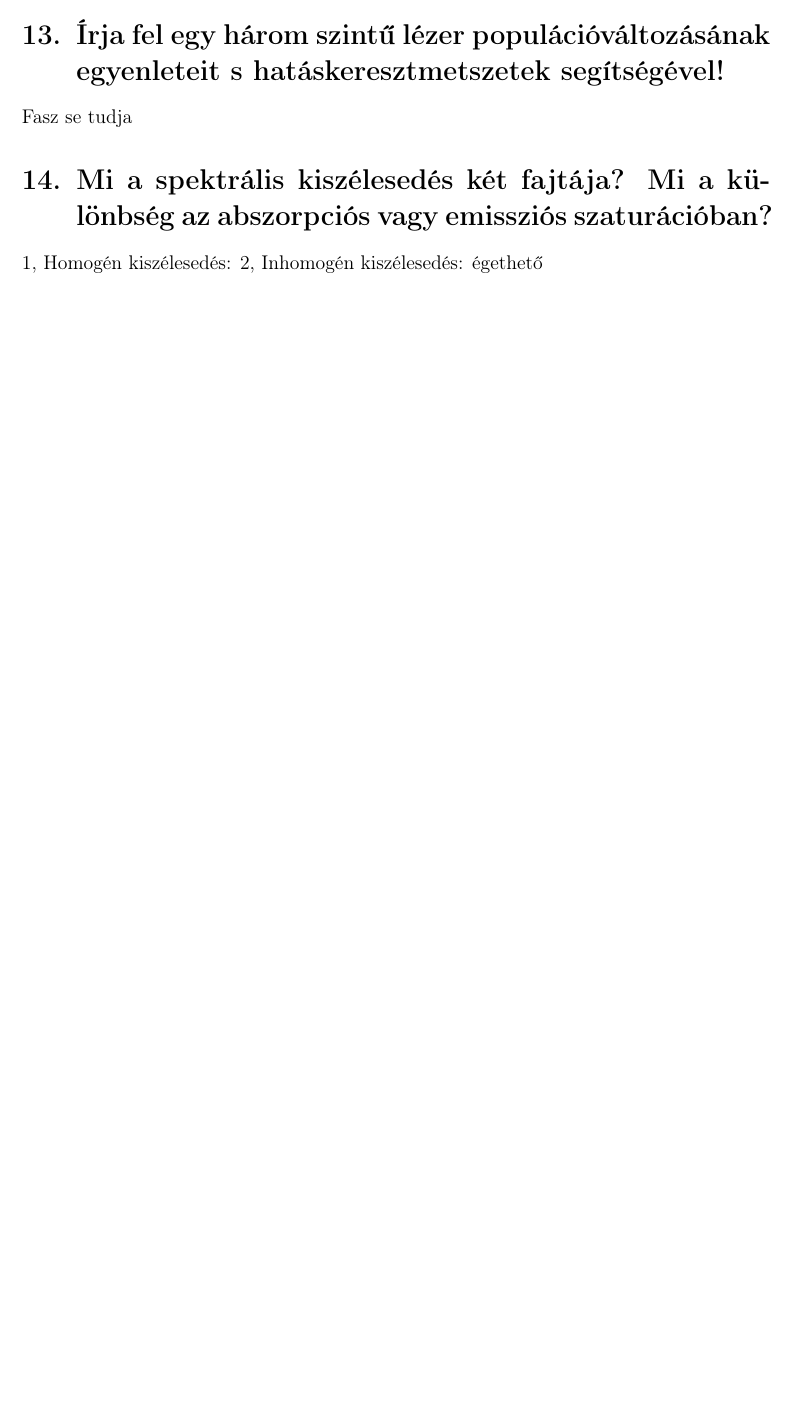
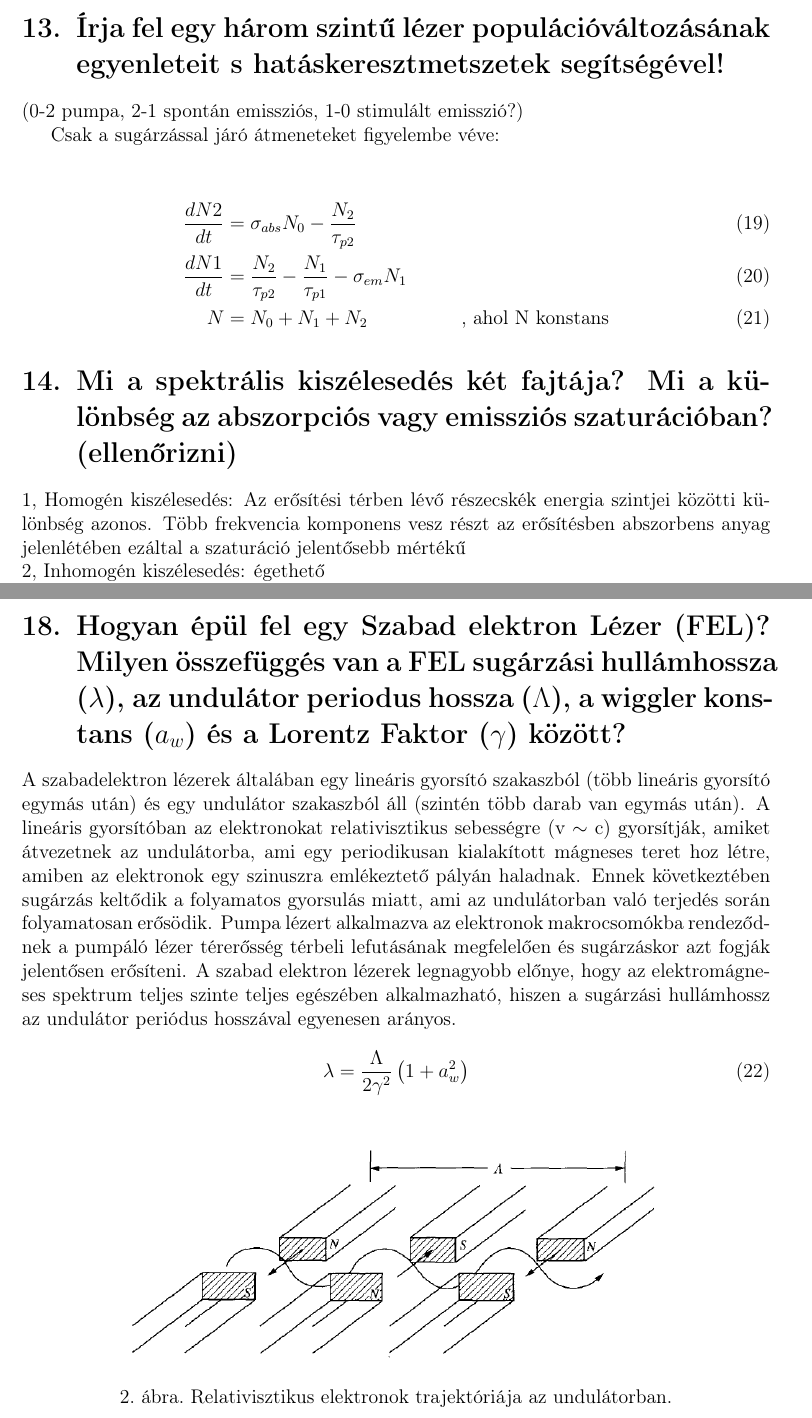
Before and after one commit to illes-gergo/lezerfizika, a LaTeX document (vizsga-kidolgozott/tetelsor.tex): part of page 3 of 4 before the commit and two parts of pages 4 and 6 of 6 after it, the two joined at a grey line, cut so that both start at the same text, the shorter picture padded with empty space. Compiled offline with pdfLaTeX.

Commit message:
Kiegészítés

```diff
--- a/vizsga-kidolgozott/tetelsor.tex
+++ b/vizsga-kidolgozott/tetelsor.tex
@@ -4,6 +4,8 @@
 \usepackage[margin=2.5cm]{geometry}
 \usepackage{amsmath}
 \usepackage{amssymb}
+\usepackage{graphicx}
+\usepackage{float}
 
 
 \title{\bfseries Lézerfizika tételsor}
@@ -79,5 +102,17 @@ A hatáskeresztmetszet a részecske olyan környezete ahol a fotonokkal interakc
 \section{Írja fel egy három szintű lézer populációváltozásának egyenleteit s hatáskeresztmetszetek segítségével!}
-Fasz se tudja
-\section{Mi a spektrális kiszélesedés két fajtája? Mi a különbség az abszorpciós vagy emissziós szaturációban?}
-1, Homogén kiszélesedés:
-2, Inhomogén kiszélesedés: égethető
+(0-2 pumpa, 2-1 spontán emissziós, 1-0 stimulált emisszió?)
+
+Csak a sugárzással járó átmeneteket figyelembe véve:
+\begin{center}
+\begin{align}
+\frac{dN2}{dt} &= \sigma_{abs} N_0 - \frac{N_2}{\tau_{p2}}\\
+\frac{dN1}{dt} &= \frac{N_2}{\tau_{p2}} - \frac{N_1}{\tau_{p1}} - \sigma_{em} N_1\\
+N &= N_0 + N_1 + N_2 \text{\hspace{2 cm}, ahol N konstans}
+\end{align}
+\end{center}
+
+
+\section{Mi a spektrális kiszélesedés két fajtája? Mi a különbség az abszorpciós vagy emissziós szaturációban? (ellenőrizni)}
+1, Homogén kiszélesedés: Az erősítési térben lévő részecskék energia szintjei közötti különbség azonos. Több frekvencia komponens vesz részt az erősítésben abszorbens anyag jelenlétében ezáltal a szaturáció jelentősebb mértékű\\
+2, Inhomogén kiszélesedés: égethető\\
+Az erősítési térben a részecskék energiaszintjei közötti különbségek nem teljesen egyformák, így a kiszélesedés struktúrált lehet, ezáltal kevesebb frekvencia komponens vesz részt az erősítésben abszorbens anyag jelenlétében így a szaturáció mértéke is csökken.
@@ -86,0 +130 @@ A Q-kapcsolás lényege az, hogy pumpálás alatt megnöveljük a rezonátorban
+\end{figure}
@@ -96,4 +146,18 @@ Szilárdtest lézerek:
 \item Ti:Sapphire: hangolható 650- és 1100 nm között, általában 800 nm. Al$_2$O$_3$ Ti$^{3+}$ ionokkal szennyezve. Legrövidebb impulzushossz $\sim$10 fs. Folytonos teljesítménye max $\sim$ 2,5 W.
 \item Nd:YAG: anyaga: Nd:Y$_3$Al$_5$O$_{12}$. Frekvenciák 946-, 1120-, 1320-,
 \end{enumerate}
+
+\section{Hogyan épül fel egy Szabad elektron Lézer (FEL)? Milyen összefüggés van a FEL sugárzási hullámhossza ($\lambda$), az undulátor periodus hossza ($\Lambda$), a wiggler konstans ($a_w$) és a Lorentz Faktor ($\gamma$) között?}
+A szabadelektron lézerek általában egy lineáris gyorsító szakaszból (több lineáris gyorsító egymás után) és egy undulátor szakaszból áll (szintén több darab van egymás után). A lineáris gyorsítóban az elektronokat relativisztikus sebességre (v $\sim$ c) gyorsítják, amiket átvezetnek az undulátorba, ami egy periodikusan kialakított mágneses teret hoz létre, amiben az elektronok egy szinuszra emlékeztető pályán haladnak. Ennek következtében sugárzás keltődik a folyamatos gyorsulás miatt, ami az undulátorban való terjedés során folyamatosan erősödik. Pumpa lézert alkalmazva az elektronok makrocsomókba rendeződnek a pumpáló lézer térerősség térbeli lefutásának megfelelően és sugárzáskor azt fogják jelentősen erősíteni. A szabad elektron lézerek legnagyobb előnye, hogy az elektromágneses spektrum teljes szinte teljes egészében alkalmazható, hiszen a sugárzási hullámhossz az undulátor periódus hosszával egyenesen arányos.
+
+\begin{equation}
+\lambda = \frac{\Lambda}{2\gamma^2} \left( 1 + a_w^2 \right)
+\end{equation}
+
+\begin{figure}[H]
+\center
+\includegraphics[width=0.75\textwidth]{Undulator}
+\caption{Relativisztikus elektronok trajektóriája az undulátorban.}
+\end{figure}
+
 \end{document}
```
Also changed, not shown: vizsga-kidolgozott/Undulator.png (added), vizsga-kidolgozott/longitudinalModes.png (added), vizsga-kidolgozott/tetelsor.pdf, vizsga-kidolgozott/tetelsor.tex (43 more changed lines), 3 other files.
